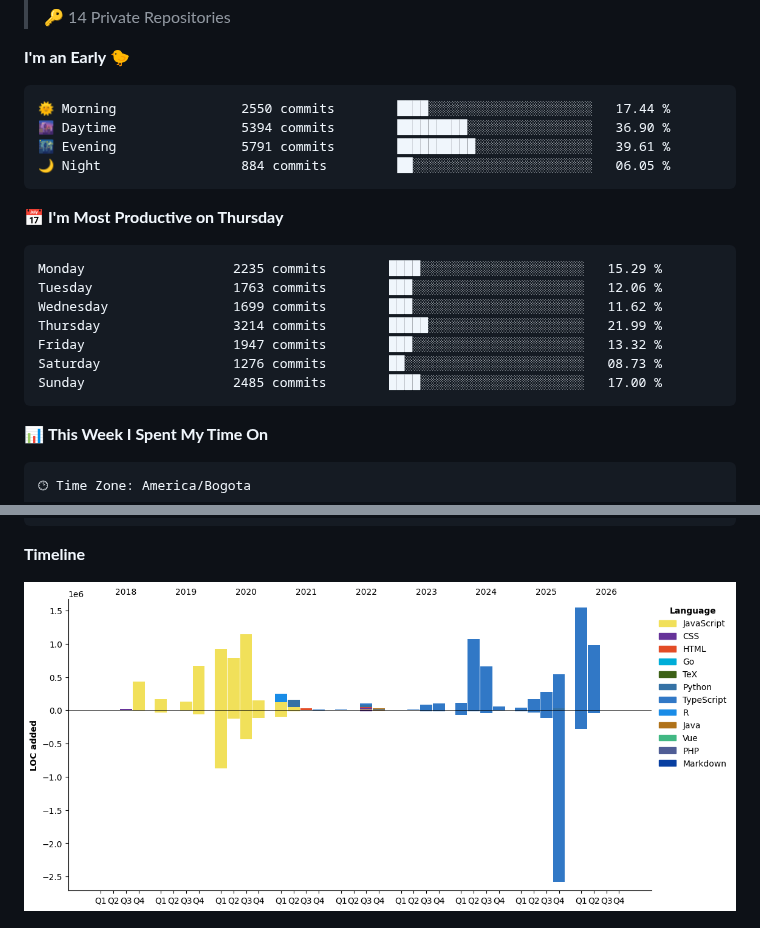
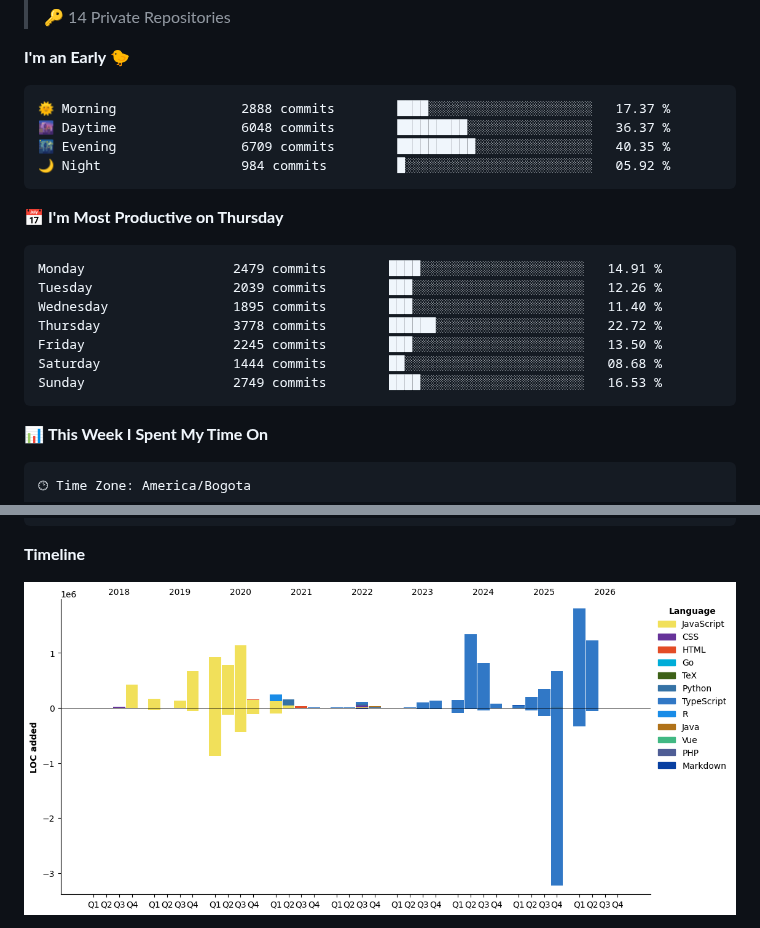
Before and after one commit to devHectorGa/devHectorGa, a Markdown page: README.md, 2 parts joined by grey strips. Drawn GitHub-style; pictures changed too: assets/bar_graph.png.

Commit message:
Updated with Dev Metrics

````diff
--- a/README.md
+++ b/README.md
@@ -33,21 +33,21 @@
 **I'm an Early 🐤**
 
 ```text
-🌞 Morning                2550 commits        ████░░░░░░░░░░░░░░░░░░░░░   17.44 %
-🌆 Daytime                5394 commits        █████████░░░░░░░░░░░░░░░░   36.90 %
-🌃 Evening                5791 commits        ██████████░░░░░░░░░░░░░░░   39.61 %
-🌙 Night                  884 commits         ██░░░░░░░░░░░░░░░░░░░░░░░   06.05 %
+🌞 Morning                2888 commits        ████░░░░░░░░░░░░░░░░░░░░░   17.37 %
+🌆 Daytime                6048 commits        █████████░░░░░░░░░░░░░░░░   36.37 %
+🌃 Evening                6709 commits        ██████████░░░░░░░░░░░░░░░   40.35 %
+🌙 Night                  984 commits         █░░░░░░░░░░░░░░░░░░░░░░░░   05.92 %
 ```
 📅 **I'm Most Productive on Thursday**
 
 ```text
-Monday                   2235 commits        ████░░░░░░░░░░░░░░░░░░░░░   15.29 %
-Tuesday                  1763 commits        ███░░░░░░░░░░░░░░░░░░░░░░   12.06 %
-Wednesday                1699 commits        ███░░░░░░░░░░░░░░░░░░░░░░   11.62 %
-Thursday                 3214 commits        █████░░░░░░░░░░░░░░░░░░░░   21.99 %
-Friday                   1947 commits        ███░░░░░░░░░░░░░░░░░░░░░░   13.32 %
-Saturday                 1276 commits        ██░░░░░░░░░░░░░░░░░░░░░░░   08.73 %
-Sunday                   2485 commits        ████░░░░░░░░░░░░░░░░░░░░░   17.00 %
+Monday                   2479 commits        ████░░░░░░░░░░░░░░░░░░░░░   14.91 %
+Tuesday                  2039 commits        ███░░░░░░░░░░░░░░░░░░░░░░   12.26 %
+Wednesday                1895 commits        ███░░░░░░░░░░░░░░░░░░░░░░   11.40 %
+Thursday                 3778 commits        ██████░░░░░░░░░░░░░░░░░░░   22.72 %
+Friday                   2245 commits        ███░░░░░░░░░░░░░░░░░░░░░░   13.50 %
+Saturday                 1444 commits        ██░░░░░░░░░░░░░░░░░░░░░░░   08.68 %
+Sunday                   2749 commits        ████░░░░░░░░░░░░░░░░░░░░░   16.53 %
 ```
 
 
````
Also changed, not shown: other parts of README.md (+1 -1 lines).
